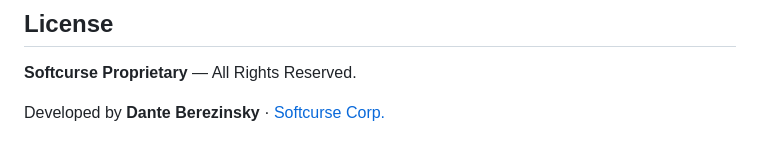
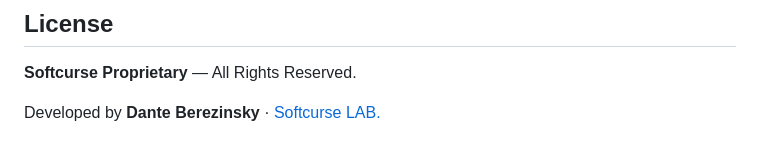
Before and after one commit to Beardicuss/Softcurse-Architecture-Visualizer, a Markdown page: README.md, the part around the change. Drawn GitHub-style.

Commit message:
docs: Update company name from "Softcurse Corp." to "Softcurse LAB." in README.

```diff
--- a/README.md
+++ b/README.md
@@ -199,4 +199,4 @@ ArchitectureVisualizerApp/
 
 **Softcurse Proprietary** — All Rights Reserved.
 
-Developed by **Dante Berezinsky** · [Softcurse Corp.](https://github.com/Beardicuss)
+Developed by **Dante Berezinsky** · [Softcurse LAB.](https://github.com/Beardicuss)
```
